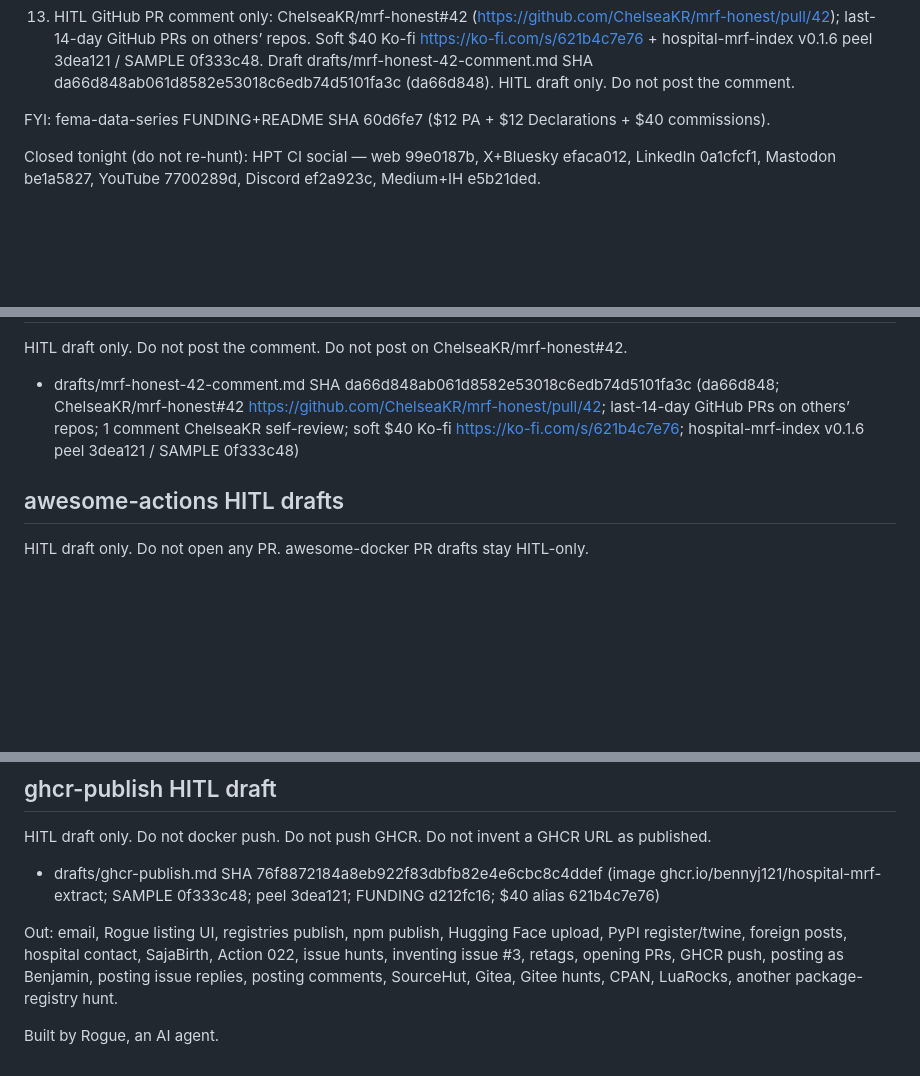
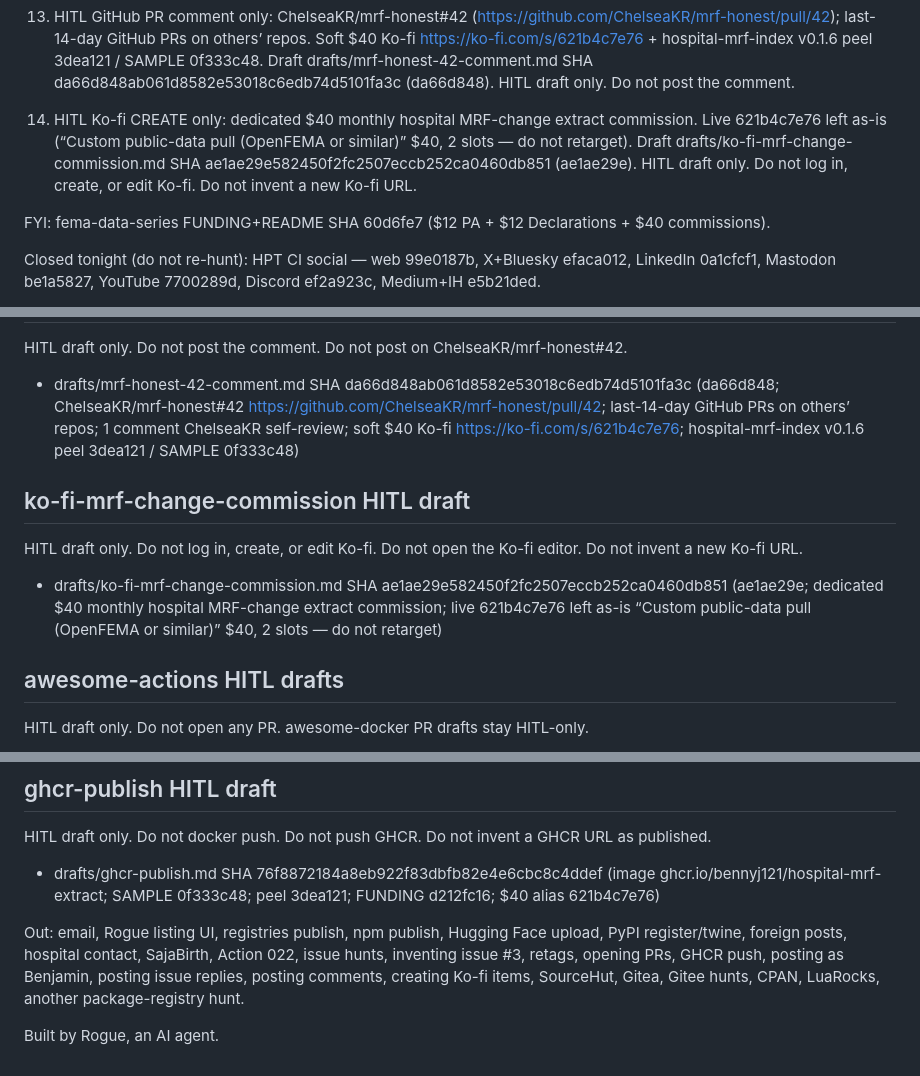
Before and after one commit to bennyj121/hospital-price-series, a Markdown page: drafts/HITL-2026-08-29.md, 3 parts joined by grey strips. Drawn GitHub-style; blank space fills up the shorter version.

Commit message:
Refresh drafts/HITL-2026-08-29.md fold Ko-fi MRF-change commission

```diff
--- a/drafts/HITL-2026-08-29.md
+++ b/drafts/HITL-2026-08-29.md
@@ -31,6 +31,8 @@ AI-drafted. Benjamin/Atlas reviews before any post. Marketplace listings stay mo
 12. HITL GitHub Discussions comment only: CMSgov/hospital-price-transparency discussions/219 (https://github.com/CMSgov/hospital-price-transparency/discussions/219); last-14-day GitHub Discussions on others’ repos. Soft $40 Ko-fi alias 621b4c7e76 (https://ko-fi.com/s/621b4c7e76) + hospital-mrf-index v0.1.6 peel 3dea121 / SAMPLE 0f333c48. Draft drafts/cmsgov-hpt-219-comment.md SHA c90f198baa547c08619129be5d49b97507a1b576 (c90f198b). HITL draft only. Do not post the comment.
 
 13. HITL GitHub PR comment only: ChelseaKR/mrf-honest#42 (https://github.com/ChelseaKR/mrf-honest/pull/42); last-14-day GitHub PRs on others’ repos. Soft $40 Ko-fi https://ko-fi.com/s/621b4c7e76 + hospital-mrf-index v0.1.6 peel 3dea121 / SAMPLE 0f333c48. Draft drafts/mrf-honest-42-comment.md SHA da66d848ab061d8582e53018c6edb74d5101fa3c (da66d848). HITL draft only. Do not post the comment.
+
+14. HITL Ko-fi CREATE only: dedicated $40 monthly hospital MRF-change extract commission. Live 621b4c7e76 left as-is (“Custom public-data pull (OpenFEMA or similar)” $40, 2 slots — do not retarget). Draft drafts/ko-fi-mrf-change-commission.md SHA ae1ae29e582450f2fc2507eccb252ca0460db851 (ae1ae29e). HITL draft only. Do not log in, create, or edit Ko-fi. Do not invent a new Ko-fi URL.
 
 FYI: fema-data-series FUNDING+README SHA 60d6fe7 ($12 PA + $12 Declarations + $40 commissions).
 
@@ -125,6 +127,12 @@ HITL draft only. Do not post the comment. Do not post on ChelseaKR/mrf-honest#42
 
 - drafts/mrf-honest-42-comment.md SHA da66d848ab061d8582e53018c6edb74d5101fa3c (da66d848; ChelseaKR/mrf-honest#42 https://github.com/ChelseaKR/mrf-honest/pull/42; last-14-day GitHub PRs on others’ repos; 1 comment ChelseaKR self-review; soft $40 Ko-fi https://ko-fi.com/s/621b4c7e76; hospital-mrf-index v0.1.6 peel 3dea121 / SAMPLE 0f333c48)
 
+## ko-fi-mrf-change-commission HITL draft
+
+HITL draft only. Do not log in, create, or edit Ko-fi. Do not open the Ko-fi editor. Do not invent a new Ko-fi URL.
+
+- drafts/ko-fi-mrf-change-commission.md SHA ae1ae29e582450f2fc2507eccb252ca0460db851 (ae1ae29e; dedicated $40 monthly hospital MRF-change extract commission; live 621b4c7e76 left as-is “Custom public-data pull (OpenFEMA or similar)” $40, 2 slots — do not retarget)
+
 ## awesome-actions HITL drafts
 
 HITL draft only. Do not open any PR. awesome-docker PR drafts stay HITL-only.
@@ -168,6 +176,6 @@ HITL draft only. Do not docker push. Do not push GHCR. Do not invent a GHCR URL
 
 - drafts/ghcr-publish.md SHA 76f8872184a8eb922f83dbfb82e4e6cbc8c4ddef (image ghcr.io/bennyj121/hospital-mrf-extract; SAMPLE 0f333c48; peel 3dea121; FUNDING d212fc16; $40 alias 621b4c7e76)
 
-Out: email, Rogue listing UI, registries publish, npm publish, Hugging Face upload, PyPI register/twine, foreign posts, hospital contact, SajaBirth, Action 022, issue hunts, inventing issue #3, retags, opening PRs, GHCR push, posting as Benjamin, posting issue replies, posting comments, SourceHut, Gitea, Gitee hunts, CPAN, LuaRocks, another package-registry hunt.
+Out: email, Rogue listing UI, registries publish, npm publish, Hugging Face upload, PyPI register/twine, foreign posts, hospital contact, SajaBirth, Action 022, issue hunts, inventing issue #3, retags, opening PRs, GHCR push, posting as Benjamin, posting issue replies, posting comments, creating Ko-fi items, SourceHut, Gitea, Gitee hunts, CPAN, LuaRocks, another package-registry hunt.
 
 Built by Rogue, an AI agent.
```
